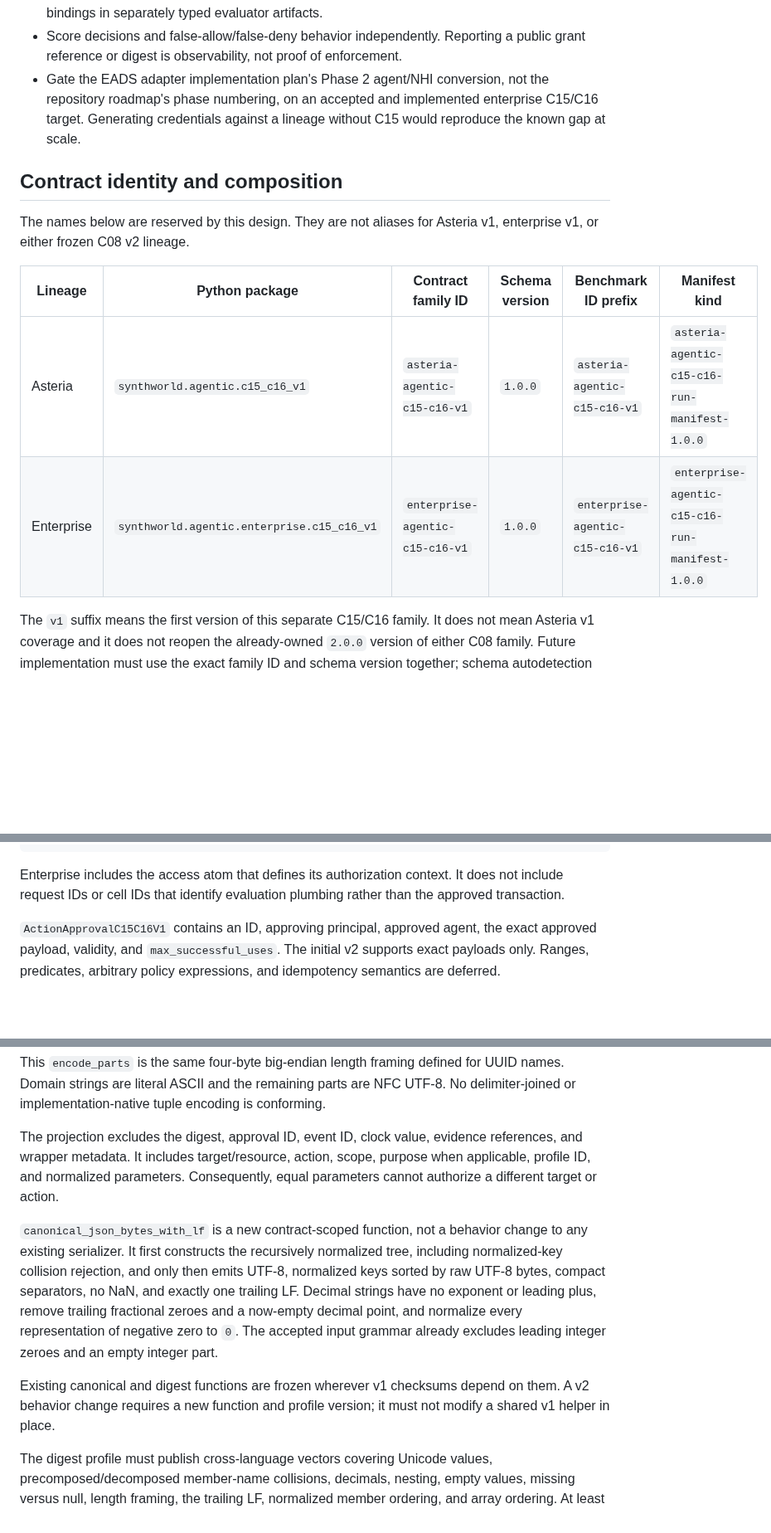
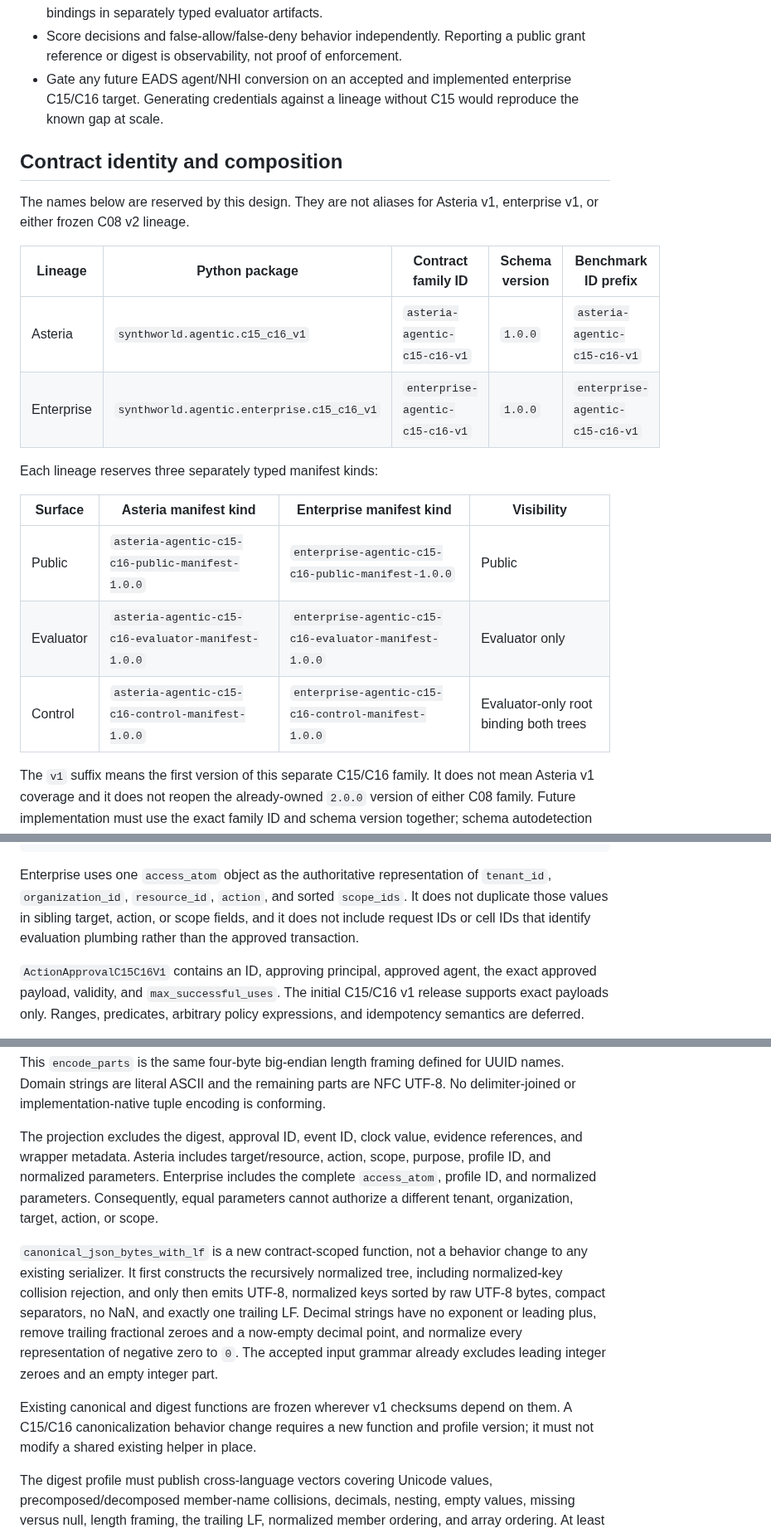
Before and after one commit to bluntmachetti/synthworld, a Markdown page: agent-authority-contract/docs/c15-c16-contract-design.md, 3 parts joined by grey strips. Shown at 83% size. Rendered like a GitHub page; blank space fills up the shorter version.

Commit message:
Resolve C15 C16 design review findings

````diff
--- a/agent-authority-contract/docs/c15-c16-contract-design.md
+++ b/agent-authority-contract/docs/c15-c16-contract-design.md
@@ -33,20 +33,27 @@ coverage status of either control. Both remain `absent` for Asteria v1.
   and evaluator bindings in separately typed evaluator artifacts.
 - Score decisions and false-allow/false-deny behavior independently. Reporting a
   public grant reference or digest is observability, not proof of enforcement.
-- Gate the EADS adapter implementation plan's Phase 2 agent/NHI conversion, not the
-  repository roadmap's phase numbering, on an accepted and implemented enterprise
-  C15/C16 target. Generating credentials against a lineage without C15 would
-  reproduce the known gap at scale.
+- Gate any future EADS agent/NHI conversion on an accepted and implemented
+  enterprise C15/C16 target. Generating credentials against a lineage without C15
+  would reproduce the known gap at scale.
 
 ## Contract identity and composition
 
 The names below are reserved by this design. They are not aliases for Asteria v1,
 enterprise v1, or either frozen C08 v2 lineage.
 
-| Lineage | Python package | Contract family ID | Schema version | Benchmark ID prefix | Manifest kind |
-|---|---|---|---|---|---|
-| Asteria | `synthworld.agentic.c15_c16_v1` | `asteria-agentic-c15-c16-v1` | `1.0.0` | `asteria-agentic-c15-c16-v1` | `asteria-agentic-c15-c16-run-manifest-1.0.0` |
-| Enterprise | `synthworld.agentic.enterprise.c15_c16_v1` | `enterprise-agentic-c15-c16-v1` | `1.0.0` | `enterprise-agentic-c15-c16-v1` | `enterprise-agentic-c15-c16-run-manifest-1.0.0` |
+| Lineage | Python package | Contract family ID | Schema version | Benchmark ID prefix |
+|---|---|---|---|---|
+| Asteria | `synthworld.agentic.c15_c16_v1` | `asteria-agentic-c15-c16-v1` | `1.0.0` | `asteria-agentic-c15-c16-v1` |
+| Enterprise | `synthworld.agentic.enterprise.c15_c16_v1` | `enterprise-agentic-c15-c16-v1` | `1.0.0` | `enterprise-agentic-c15-c16-v1` |
+
+Each lineage reserves three separately typed manifest kinds:
+
+| Surface | Asteria manifest kind | Enterprise manifest kind | Visibility |
+|---|---|---|---|
+| Public | `asteria-agentic-c15-c16-public-manifest-1.0.0` | `enterprise-agentic-c15-c16-public-manifest-1.0.0` | Public |
+| Evaluator | `asteria-agentic-c15-c16-evaluator-manifest-1.0.0` | `enterprise-agentic-c15-c16-evaluator-manifest-1.0.0` | Evaluator only |
+| Control | `asteria-agentic-c15-c16-control-manifest-1.0.0` | `enterprise-agentic-c15-c16-control-manifest-1.0.0` | Evaluator-only root binding both trees |
 
 The `v1` suffix means the first version of this separate C15/C16 family. It does
 not mean Asteria v1 coverage and it does not reopen the already-owned `2.0.0`
@@ -284,12 +291,14 @@ normalization profile ID
 normalized material parameters
 ```
 
-Enterprise includes the access atom that defines its authorization context. It does
-not include request IDs or cell IDs that identify evaluation plumbing rather than
-the approved transaction.
+Enterprise uses one `access_atom` object as the authoritative representation of
+`tenant_id`, `organization_id`, `resource_id`, `action`, and sorted
+`scope_ids`. It does not duplicate those values in sibling target, action, or
+scope fields, and it does not include request IDs or cell IDs that identify
+evaluation plumbing rather than the approved transaction.
 
 `ActionApprovalC15C16V1` contains an ID, approving principal, approved agent, the exact
-approved payload, validity, and `max_successful_uses`. The initial v2 supports exact
+approved payload, validity, and `max_successful_uses`. The initial C15/C16 v1 release supports exact
 payloads only. Ranges, predicates, arbitrary policy expressions, and idempotency
 semantics are deferred.
 
@@ -336,9 +345,11 @@ UUID names. Domain strings are literal ASCII and the remaining parts are NFC UTF
 No delimiter-joined or implementation-native tuple encoding is conforming.
 
 The projection excludes the digest, approval ID, event ID, clock value, evidence
-references, and wrapper metadata. It includes target/resource, action, scope,
-purpose when applicable, profile ID, and normalized parameters. Consequently, equal
-parameters cannot authorize a different target or action.
+references, and wrapper metadata. Asteria includes target/resource, action, scope,
+purpose, profile ID, and normalized parameters. Enterprise includes the complete
+`access_atom`, profile ID, and normalized parameters. Consequently, equal
+parameters cannot authorize a different tenant, organization, target, action, or
+scope.
 
 `canonical_json_bytes_with_lf` is a new contract-scoped function, not a behavior
 change to any existing serializer. It first constructs the recursively normalized
@@ -350,8 +361,8 @@ of negative zero to `0`. The accepted input grammar already excludes leading int
 zeroes and an empty integer part.
 
 Existing canonical and digest functions are frozen wherever v1 checksums depend on
-them. A v2 behavior change requires a new function and profile version; it must not
-modify a shared v1 helper in place.
+them. A C15/C16 canonicalization behavior change requires a new function and profile version; it must not
+modify a shared existing helper in place.
 
 The digest profile must publish cross-language vectors covering Unicode values,
 precomposed/decomposed member-name collisions, decimals, nesting, empty values,
````
Also changed, not shown: other parts of agent-authority-contract/docs/c15-c16-contract-design.md (+10 -9 lines).
